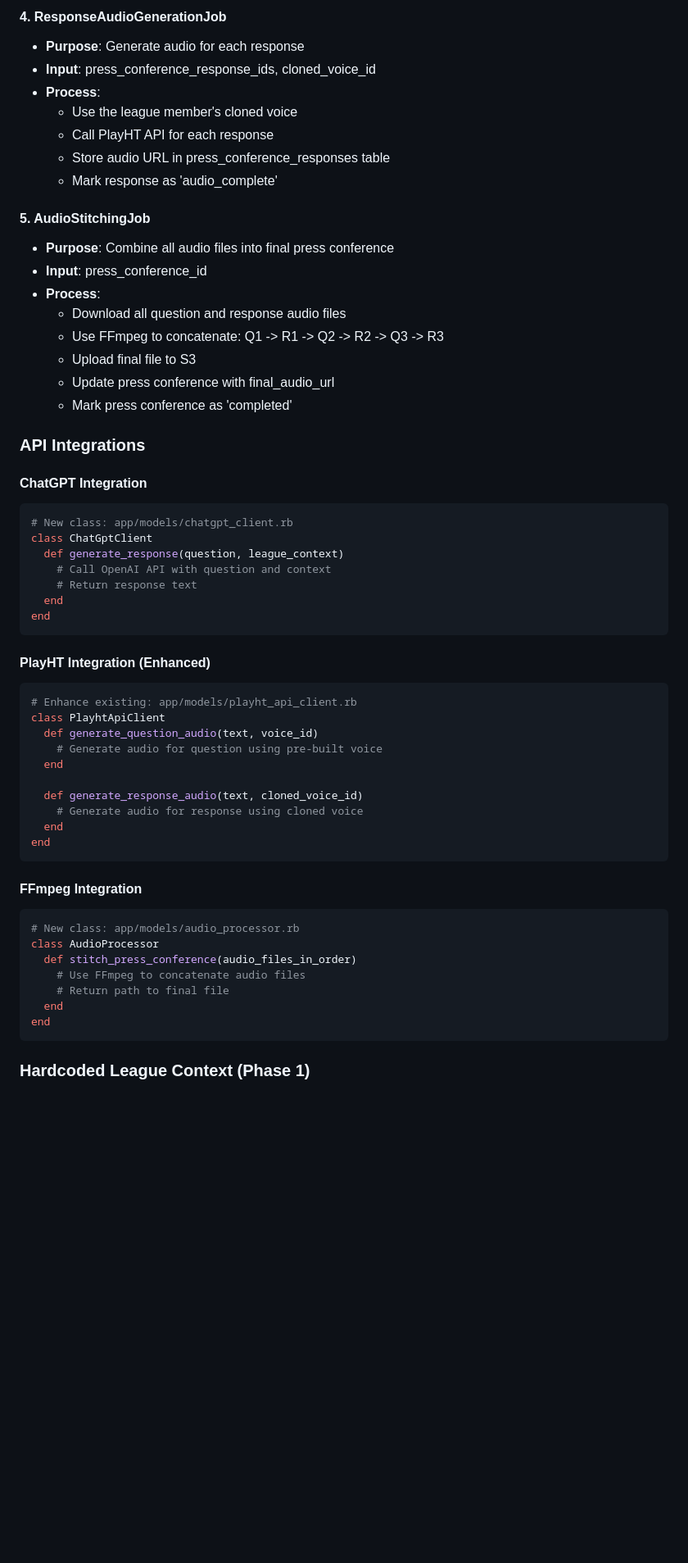
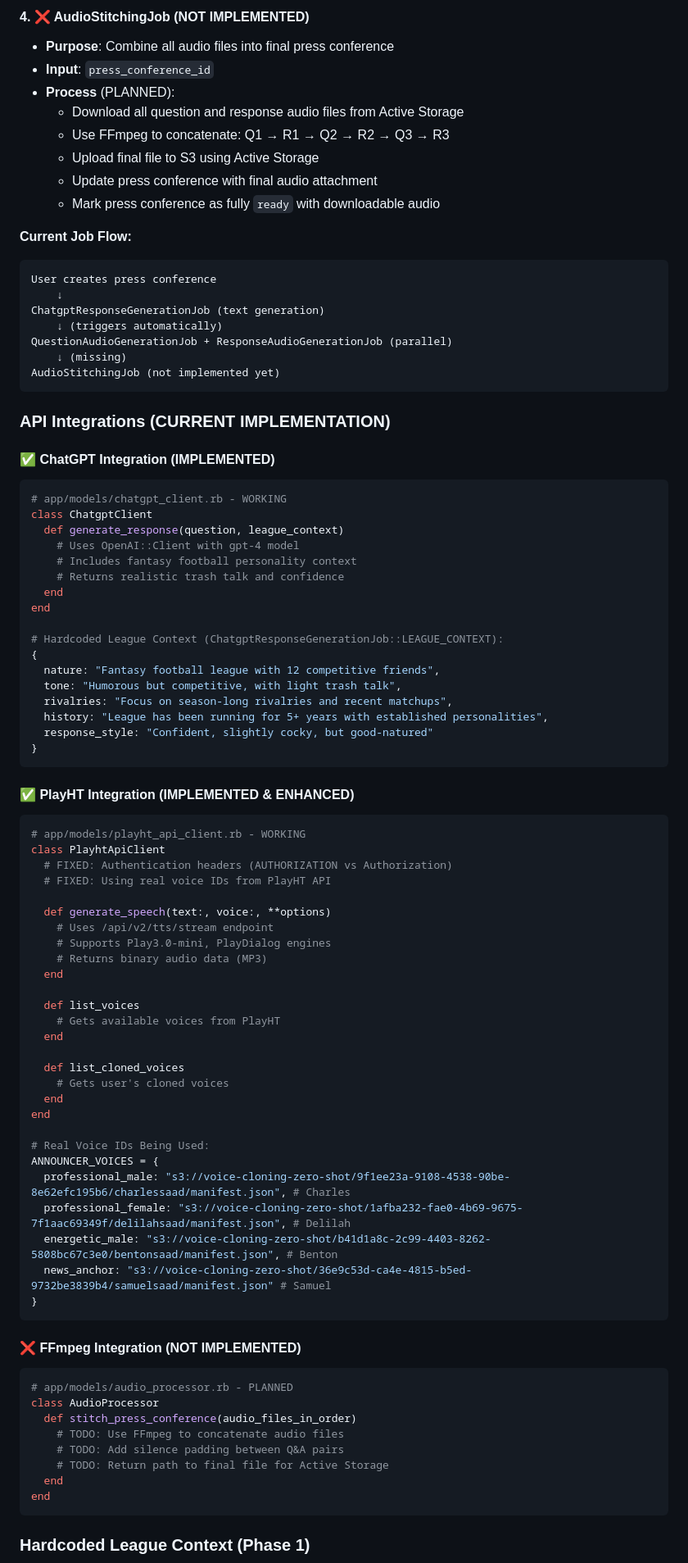
Before and after one commit to jmejia/commish_tools, a Markdown page: PRESS_CONFERENCE_GENERATION_PLAN.md, the part around one of its changes. Shown at 82% size. GitHub-like rendering; blank space fills up the shorter version.

````diff
--- a/PRESS_CONFERENCE_GENERATION_PLAN.md
+++ b/PRESS_CONFERENCE_GENERATION_PLAN.md
@@ -87,57 +152,87 @@ add_column :press_conference_responses, :processing_status, :string, default: 'p
 
-#### 4. ResponseAudioGenerationJob
-- **Purpose**: Generate audio for each response
-- **Input**: press_conference_response_ids, cloned_voice_id
-- **Process**:
-  - Use the league member's cloned voice
-  - Call PlayHT API for each response
-  - Store audio URL in press_conference_responses table
-  - Mark response as 'audio_complete'
+#### 4. ❌ AudioStitchingJob (NOT IMPLEMENTED)
+- **Purpose**: Combine all audio files into final press conference
+- **Input**: `press_conference_id`
+- **Process** (PLANNED):
+  - Download all question and response audio files from Active Storage
+  - Use FFmpeg to concatenate: Q1 → R1 → Q2 → R2 → Q3 → R3
+  - Upload final file to S3 using Active Storage
+  - Update press conference with final audio attachment
+  - Mark press conference as fully `ready` with downloadable audio
 
-#### 5. AudioStitchingJob
-- **Purpose**: Combine all audio files into final press conference
-- **Input**: press_conference_id
-- **Process**:
-  - Download all question and response audio files
-  - Use FFmpeg to concatenate: Q1 -> R1 -> Q2 -> R2 -> Q3 -> R3
-  - Upload final file to S3
-  - Update press conference with final_audio_url
-  - Mark press conference as 'completed'
+**Current Job Flow:**
+```
+User creates press conference
+    ↓
+ChatgptResponseGenerationJob (text generation)
+    ↓ (triggers automatically)
+QuestionAudioGenerationJob + ResponseAudioGenerationJob (parallel)
+    ↓ (missing)
+AudioStitchingJob (not implemented yet)
+```
 
-### API Integrations
+### API Integrations (CURRENT IMPLEMENTATION)
 
-#### ChatGPT Integration
+#### ✅ ChatGPT Integration (IMPLEMENTED)
 ```ruby
-# New class: app/models/chatgpt_client.rb
-class ChatGptClient
+# app/models/chatgpt_client.rb - WORKING
+class ChatgptClient
   def generate_response(question, league_context)
-    # Call OpenAI API with question and context
-    # Return response text
+    # Uses OpenAI::Client with gpt-4 model
+    # Includes fantasy football personality context
+    # Returns realistic trash talk and confidence
   end
 end
+
+# Hardcoded League Context (ChatgptResponseGenerationJob::LEAGUE_CONTEXT):
+{
+  nature: "Fantasy football league with 12 competitive friends",
+  tone: "Humorous but competitive, with light trash talk",
+  rivalries: "Focus on season-long rivalries and recent matchups",
+  history: "League has been running for 5+ years with established personalities",
+  response_style: "Confident, slightly cocky, but good-natured"
+}
 ```
 
-#### PlayHT Integration (Enhanced)
+#### ✅ PlayHT Integration (IMPLEMENTED & ENHANCED)
 ```ruby
-# Enhance existing: app/models/playht_api_client.rb
+# app/models/playht_api_client.rb - WORKING
 class PlayhtApiClient
-  def generate_question_audio(text, voice_id)
-    # Generate audio for question using pre-built voice
+  # FIXED: Authentication headers (AUTHORIZATION vs Authorization)
+  # FIXED: Using real voice IDs from PlayHT API
+
+  def generate_speech(text:, voice:, **options)
+    # Uses /api/v2/tts/stream endpoint
+    # Supports Play3.0-mini, PlayDialog engines
+    # Returns binary audio data (MP3)
   end
 
-  def generate_response_audio(text, cloned_voice_id)
-    # Generate audio for response using cloned voice
+  def list_voices
+    # Gets available voices from PlayHT
+  end
+
+  def list_cloned_voices
+    # Gets user's cloned voices
   end
 end
+
+# Real Voice IDs Being Used:
+ANNOUNCER_VOICES = {
+  professional_male: "s3://voice-cloning-zero-shot/9f1ee23a-9108-4538-90be-8e62efc195b6/charlessaad/manifest.json", # Charles
+  professional_female: "s3://voice-cloning-zero-shot/1afba232-fae0-4b69-9675-7f1aac69349f/delilahsaad/manifest.json", # Delilah
+  energetic_male: "s3://voice-cloning-zero-shot/b41d1a8c-2c99-4403-8262-5808bc67c3e0/bentonsaad/manifest.json", # Benton
+  news_anchor: "s3://voice-cloning-zero-shot/36e9c53d-ca4e-4815-b5ed-9732be3839b4/samuelsaad/manifest.json" # Samuel
+}
 ```
 
-#### FFmpeg Integration
+#### ❌ FFmpeg Integration (NOT IMPLEMENTED)
 ```ruby
-# New class: app/models/audio_processor.rb
+# app/models/audio_processor.rb - PLANNED
 class AudioProcessor
   def stitch_press_conference(audio_files_in_order)
-    # Use FFmpeg to concatenate audio files
-    # Return path to final file
+    # TODO: Use FFmpeg to concatenate audio files
+    # TODO: Add silence padding between Q&A pairs
+    # TODO: Return path to final file for Active Storage
   end
 end
 ```
````
Also changed, not shown: other parts of PRESS_CONFERENCE_GENERATION_PLAN.md (+159 -54 lines).
